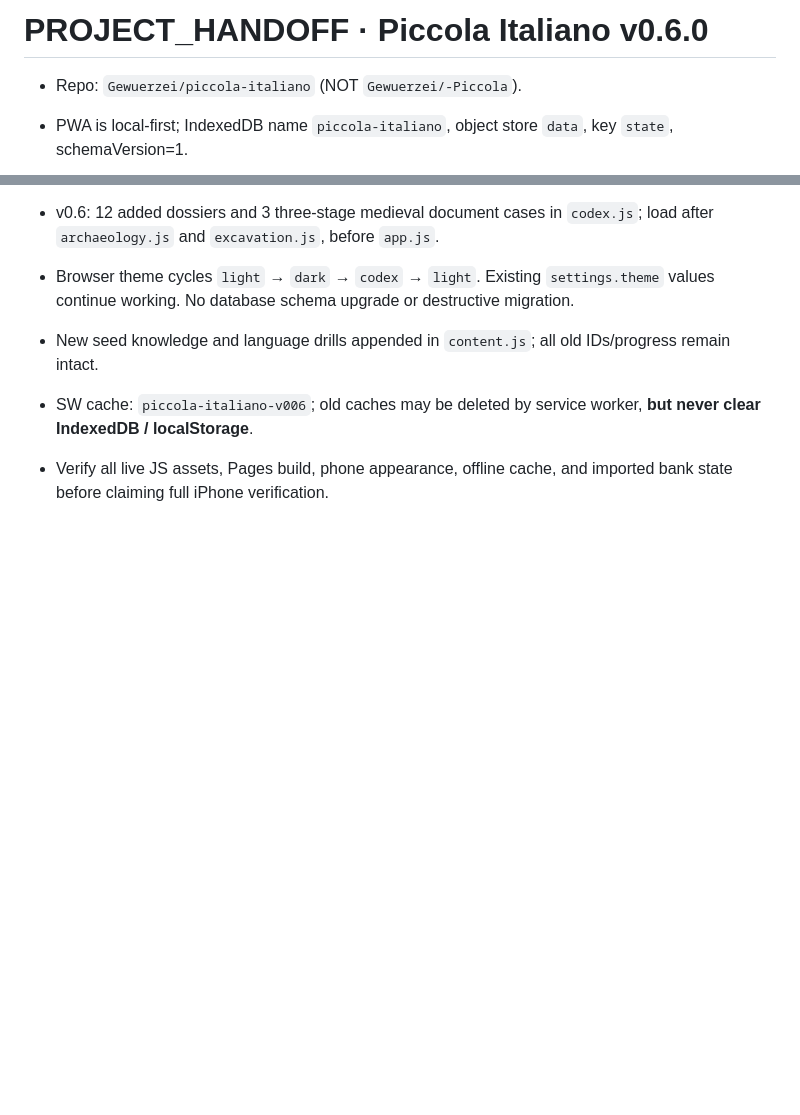
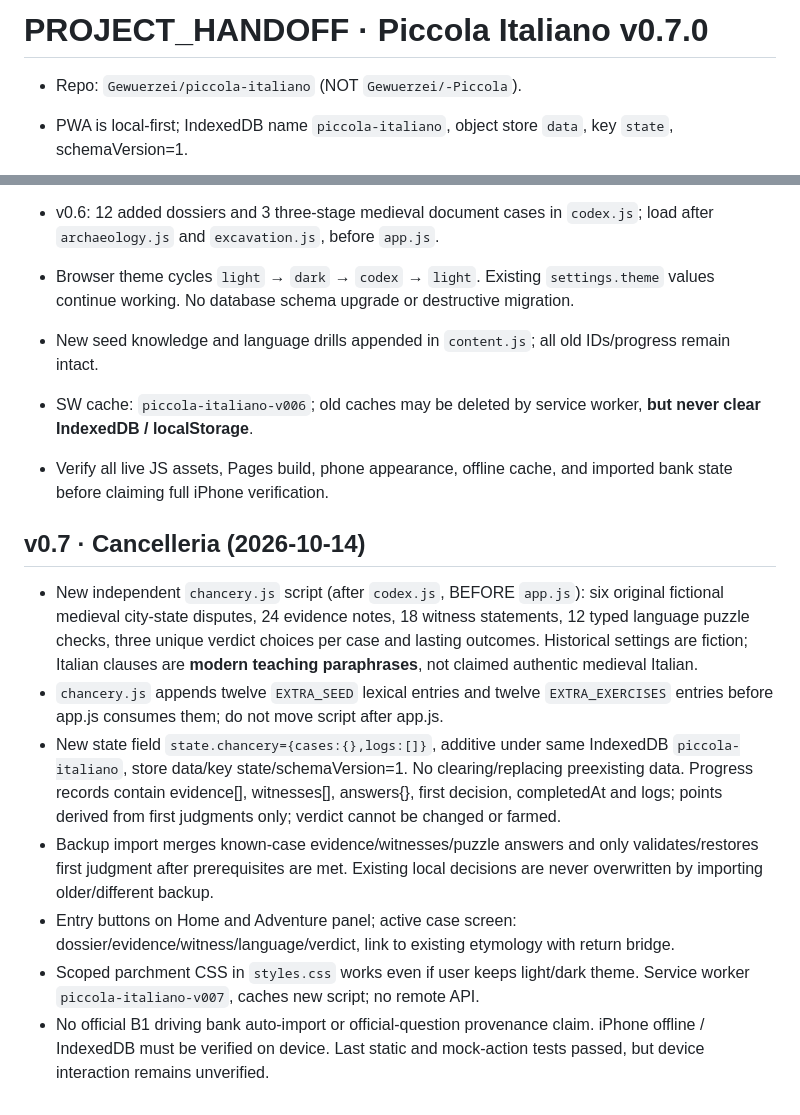
Before and after one commit to Gewuerzei/piccola-italiano, a Markdown page: PROJECT_HANDOFF.md, 2 parts joined by grey strips. Drawn GitHub-style; blank space fills up the shorter version.

Commit message:
docs(v0.7): describe medieval chancery game, data safety and limitations

```diff
--- a/PROJECT_HANDOFF.md
+++ b/PROJECT_HANDOFF.md
@@ -1,4 +1,4 @@
-# PROJECT_HANDOFF · Piccola Italiano v0.6.0
+# PROJECT_HANDOFF · Piccola Italiano v0.7.0
 
 - Repo: `Gewuerzei/piccola-italiano` (NOT `Gewuerzei/-Piccola`).
 - PWA is local-first; IndexedDB name `piccola-italiano`, object store `data`, key `state`, schemaVersion=1.
@@ -22,3 +22,13 @@
 - New seed knowledge and language drills appended in `content.js`; all old IDs/progress remain intact.
 - SW cache: `piccola-italiano-v006`; old caches may be deleted by service worker, **but never clear IndexedDB / localStorage**.
 - Verify all live JS assets, Pages build, phone appearance, offline cache, and imported bank state before claiming full iPhone verification.
+
+## v0.7 · Cancelleria (2026-10-14)
+
+- New independent `chancery.js` script (after `codex.js`, BEFORE `app.js`): six original fictional medieval city-state disputes, 24 evidence notes, 18 witness statements, 12 typed language puzzle checks, three unique verdict choices per case and lasting outcomes. Historical settings are fiction; Italian clauses are **modern teaching paraphrases**, not claimed authentic medieval Italian.
+- `chancery.js` appends twelve `EXTRA_SEED` lexical entries and twelve `EXTRA_EXERCISES` entries before app.js consumes them; do not move script after app.js.
+- New state field `state.chancery={cases:{},logs:[]}`, additive under same IndexedDB `piccola-italiano`, store data/key state/schemaVersion=1. No clearing/replacing preexisting data. Progress records contain evidence[], witnesses[], answers{}, first decision, completedAt and logs; points derived from first judgments only; verdict cannot be changed or farmed.
+- Backup import merges known-case evidence/witnesses/puzzle answers and only validates/restores first judgment after prerequisites are met. Existing local decisions are never overwritten by importing older/different backup.
+- Entry buttons on Home and Adventure panel; active case screen: dossier/evidence/witness/language/verdict, link to existing etymology with return bridge.
+- Scoped parchment CSS in `styles.css` works even if user keeps light/dark theme. Service worker `piccola-italiano-v007`, caches new script; no remote API.
+- No official B1 driving bank auto-import or official-question provenance claim. iPhone offline / IndexedDB must be verified on device. Last static and mock-action tests passed, but device interaction remains unverified.
```
